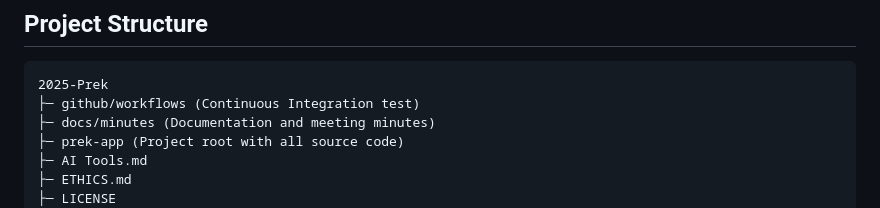
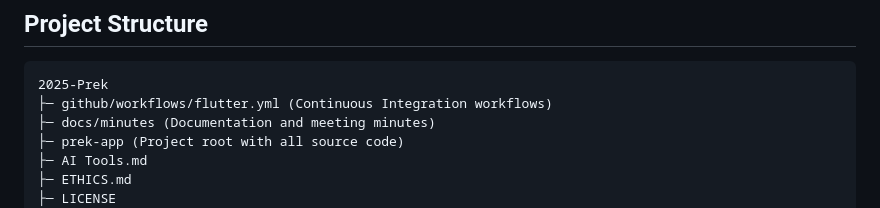
Before and after one commit to LHZZQ/Prek, a Markdown page: README.md, the part around the change. Rendered like a GitHub page.

Commit message:
Fixing workflow
Co-authored-by: Ziqian Zhang <59114659+LHZZQ@users.noreply.github.com>

````diff
--- a/README.md
+++ b/README.md
@@ -75,7 +75,7 @@ The **goal** of Prek is to create a simple, reflective, and uplifting digital sp
 ## Project Structure
 ```
 2025-Prek
-├─ github/workflows (Continuous Integration test)
+├─ github/workflows/flutter.yml (Continuous Integration workflows)
 ├─ docs/minutes (Documentation and meeting minutes)
 ├─ prek-app (Project root with all source code)
 ├─ AI Tools.md
````
